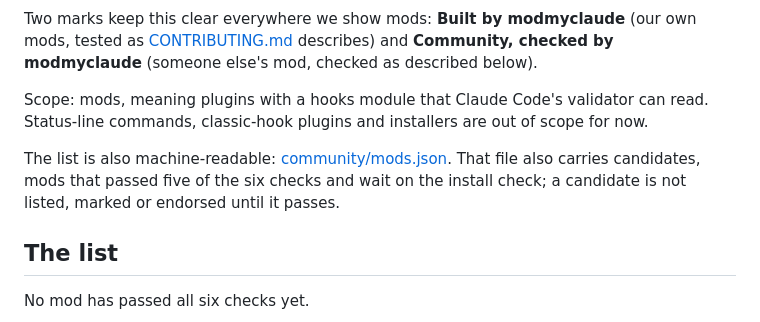
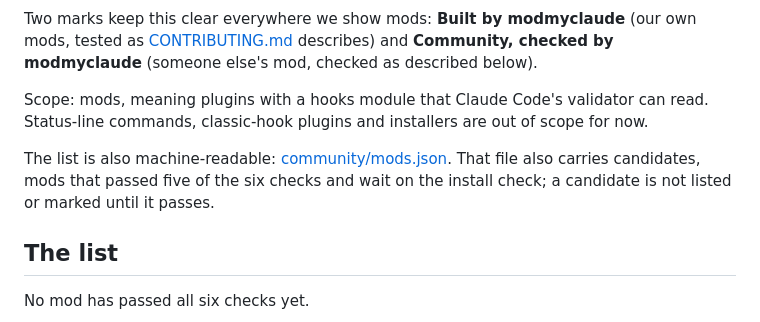
Before and after one commit to modmyclaude/claude-code-mods, a Markdown page: COMMUNITY.md, the part around the change. GitHub-like rendering.

Commit message:
community: the same wording fix in the intro line
Co-Authored-By: Claude Fable 5.1 <noreply@anthropic.com>

```diff
--- a/COMMUNITY.md
+++ b/COMMUNITY.md
@@ -6,7 +6,7 @@ Two marks keep this clear everywhere we show mods: **Built by modmyclaude** (our
 
 Scope: mods, meaning plugins with a hooks module that Claude Code's validator can read. Status-line commands, classic-hook plugins and installers are out of scope for now.
 
-The list is also machine-readable: [community/mods.json](community/mods.json). That file also carries candidates, mods that passed five of the six checks and wait on the install check; a candidate is not listed, marked or endorsed until it passes.
+The list is also machine-readable: [community/mods.json](community/mods.json). That file also carries candidates, mods that passed five of the six checks and wait on the install check; a candidate is not listed or marked until it passes.
 
 ## The list
 
```
